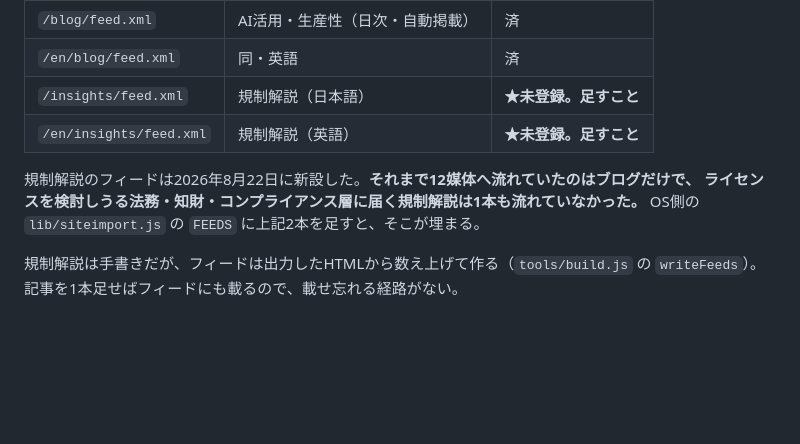
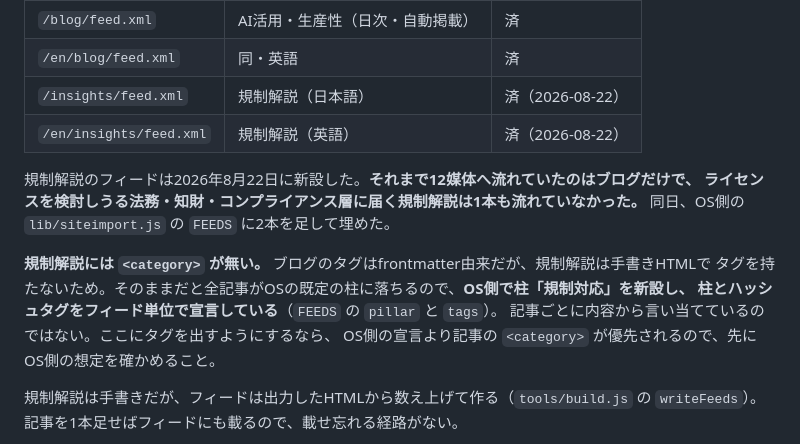
Before and after one commit to ishizukatakuya1-hub/blueaegis-site, a Markdown page: HANDOVER.md, the part around the change. GitHub-like rendering; blank space fills up the shorter version.

Commit message:
規制解説フィードの取り込み先が埋まったことを引継ぎ書に反映する
Media Empire OS 側の siteimport に /insights/feed.xml と /en/insights/feed.xml を
登録した。規制解説には <category> が無く、OS側で柱とタグをフィード単位で宣言して
受けているので、その前提を書き添える。サイト側のコードは変えていない。

Co-Authored-By: Claude Opus 5 <noreply@anthropic.com>

```diff
--- a/HANDOVER.md
+++ b/HANDOVER.md
@@ -92,12 +92,18 @@ Blue Aegis株式会社（知的財産のライセンス事業＋規制対応技
 |---|---|---|
 | `/blog/feed.xml` | AI活用・生産性（日次・自動掲載） | 済 |
 | `/en/blog/feed.xml` | 同・英語 | 済 |
-| `/insights/feed.xml` | 規制解説（日本語） | **★未登録。足すこと** |
-| `/en/insights/feed.xml` | 規制解説（英語） | **★未登録。足すこと** |
+| `/insights/feed.xml` | 規制解説（日本語） | 済（2026-08-22） |
+| `/en/insights/feed.xml` | 規制解説（英語） | 済（2026-08-22） |
 
 規制解説のフィードは2026年8月22日に新設した。**それまで12媒体へ流れていたのはブログだけで、
 ライセンスを検討しうる法務・知財・コンプライアンス層に届く規制解説は1本も流れていなかった。**
-OS側の `lib/siteimport.js` の `FEEDS` に上記2本を足すと、そこが埋まる。
+同日、OS側の `lib/siteimport.js` の `FEEDS` に2本を足して埋めた。
+
+**規制解説には `<category>` が無い。** ブログのタグはfrontmatter由来だが、規制解説は手書きHTMLで
+タグを持たないため。そのままだと全記事がOSの既定の柱に落ちるので、**OS側で柱「規制対応」を新設し、
+柱とハッシュタグをフィード単位で宣言している**（`FEEDS` の `pillar` と `tags`）。
+記事ごとに内容から言い当てているのではない。ここにタグを出すようにするなら、
+OS側の宣言より記事の `<category>` が優先されるので、先にOS側の想定を確かめること。
 
 規制解説は手書きだが、フィードは出力したHTMLから数え上げて作る（`tools/build.js` の
 `writeFeeds`）。記事を1本足せばフィードにも載るので、載せ忘れる経路がない。
```
